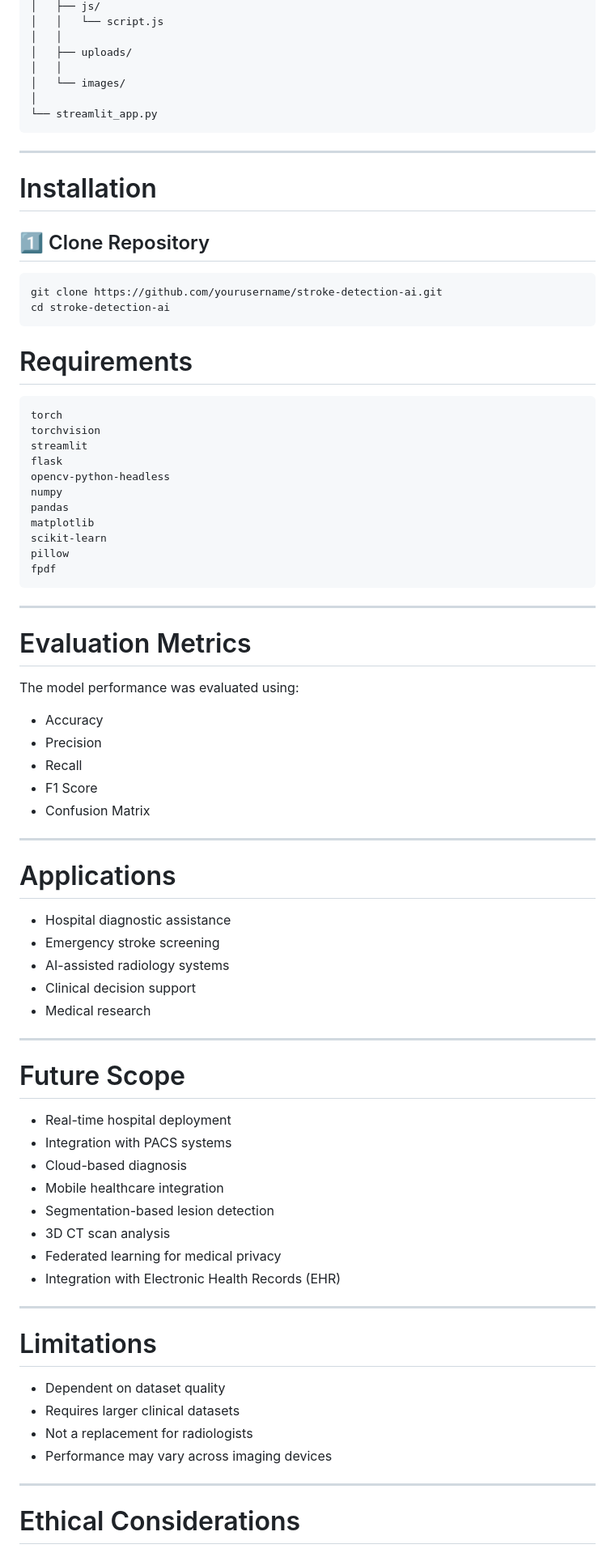
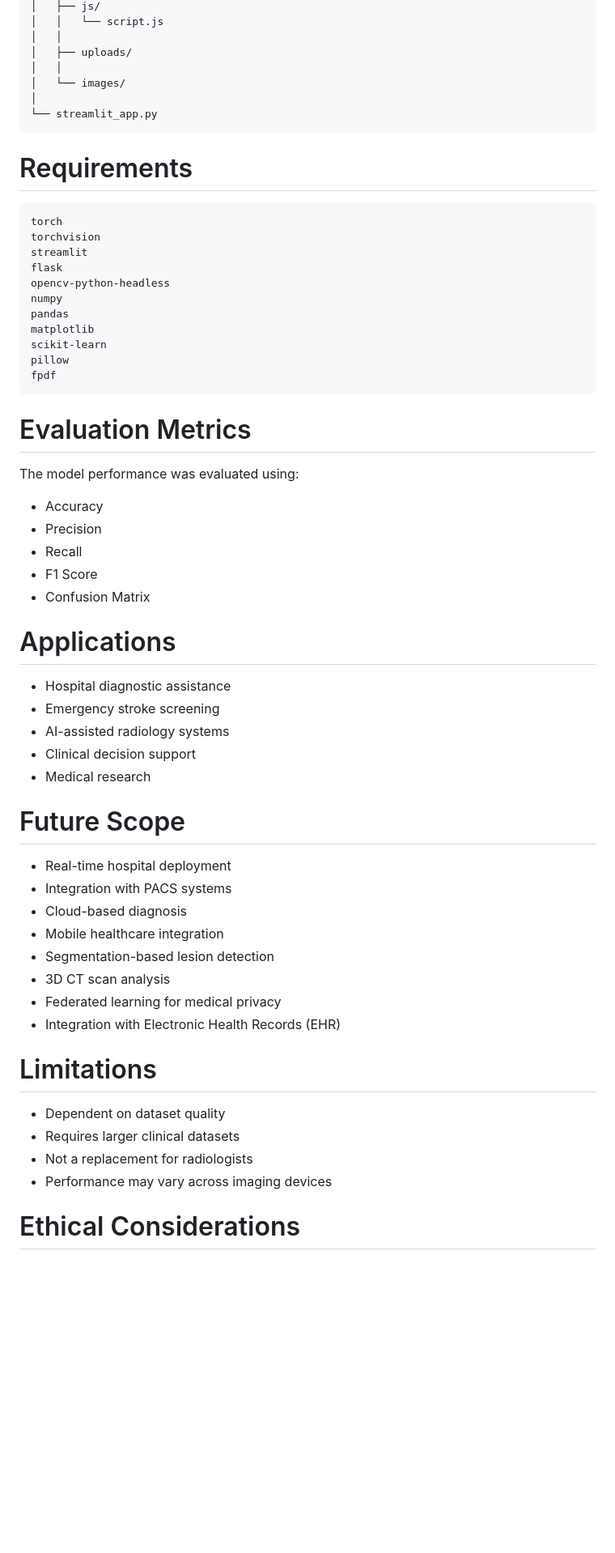
Before and after one commit to prachiti-08/stroke-detection-app, a Markdown page: README.md, the part around one of its changes. Shown at 81% size. GitHub-like rendering; blank space fills up the shorter version.

````diff
--- a/README.md
+++ b/README.md
@@ -294,17 +251,6 @@ stroke-detection-ai/
 └── streamlit_app.py
 ```
 
----
-
-# Installation
-
-## 1️⃣ Clone Repository
-
-```bash
-git clone https://github.com/yourusername/stroke-detection-ai.git
-cd stroke-detection-ai
-```
-
 # Requirements
 
 ```text
@@ -321,8 +267,6 @@ pillow
 fpdf
 ```
 
----
-
 # Evaluation Metrics
 
 The model performance was evaluated using:
@@ -333,8 +277,6 @@ The model performance was evaluated using:
 - F1 Score
 - Confusion Matrix
 
----
-
 # Applications
 
 - Hospital diagnostic assistance
@@ -342,8 +284,6 @@ The model performance was evaluated using:
 - AI-assisted radiology systems
 - Clinical decision support
 - Medical research
-
----
 
 # Future Scope
 
@@ -356,8 +296,6 @@ The model performance was evaluated using:
 - Federated learning for medical privacy
 - Integration with Electronic Health Records (EHR)
 
----
-
 # Limitations
 
 - Dependent on dataset quality
@@ -365,8 +303,6 @@ The model performance was evaluated using:
 - Not a replacement for radiologists
 - Performance may vary across imaging devices
 
----
-
 # Ethical Considerations
 
 - Patient privacy must be protected
````
Also changed, not shown: other parts of README.md (+0 -54 lines).
